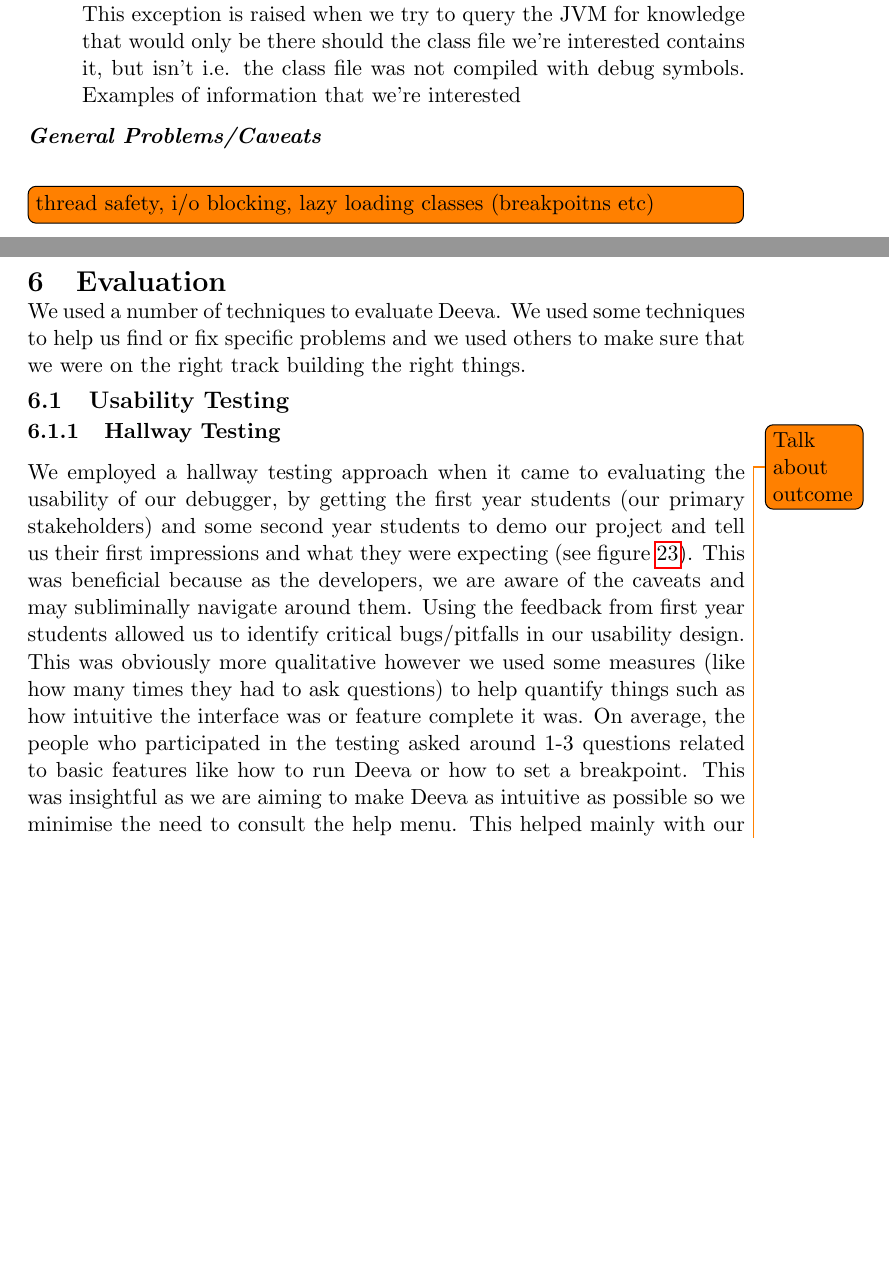
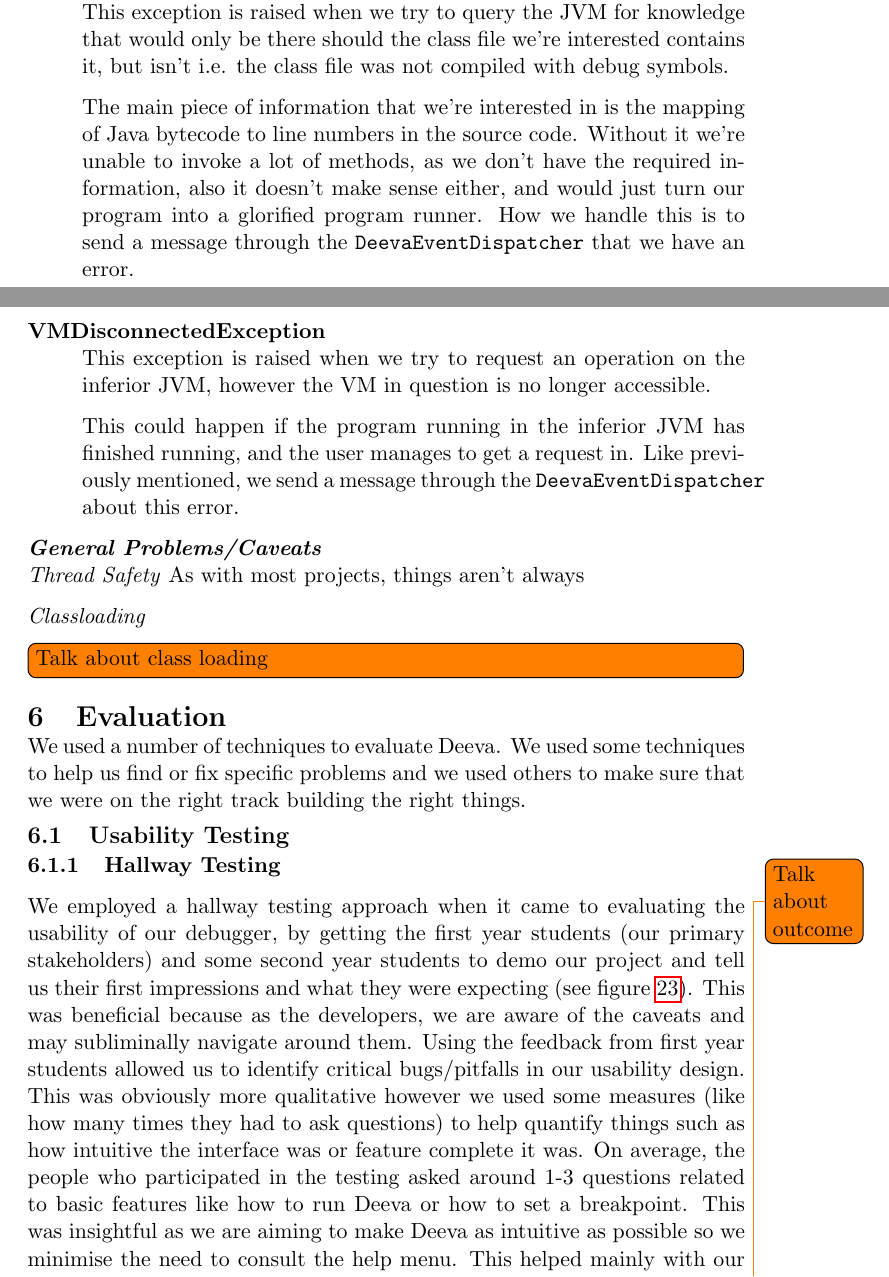
Before and after one commit to chromy/Deeva, a LaTeX document (reports/FinalReport.tex): two parts of pages 26 and 27 of 40 before the commit and two parts of pages 26 and 27 of 41 after it, joined at a grey line, cut so that both start at the same text, the shorter picture padded with empty space. Compiled offline with pdfLaTeX.

Commit message:
Finished talking about error handling

```diff
--- a/reports/FinalReport.tex
+++ b/reports/FinalReport.tex
@@ -664,12 +664,24 @@ A few examples of errors that we handle are:
 \begin{description}
   \item[AbsentInformationException]\hfill\\
     This exception is raised when we try to query the JVM for knowledge that would only be there should the class file we're interested contains it, but isn't i.e. the class file was not compiled with debug symbols.
-    Examples of information that we're interested
+
+    The main piece of information that we're interested in is the mapping of Java bytecode to line numbers in the source code.
+    Without it we're unable to invoke a lot of methods, as we don't have the required information, also it doesn't make sense either, and would just turn our program into a glorified program runner.
+    How we handle this is to send a message through the \texttt{DeevaEventDispatcher} that we have an error.
+
+  \item[VMDisconnectedException]\hfill\\
+    This exception is raised when we try to request an operation on the inferior JVM, however the VM in question is no longer accessible.
+
+    This could happen if the program running in the inferior JVM has finished running, and the user manages to get a request in.
+    Like previously mentioned, we send a message through the \texttt{DeevaEventDispatcher} about this error.
 \end{description}
 
 \textbf{\emph{General Problems/Caveats}}\\
-\todo[inline]{thread safety, i/o blocking, lazy loading classes (breakpoitns etc)}
+\emph{Thread Safety}
+As with most projects, things aren't always
 
+\emph{Classloading}
+\todo[inline]{Talk about class loading}
 
 \section{Evaluation}
 \label{sec:evaluation}
```
